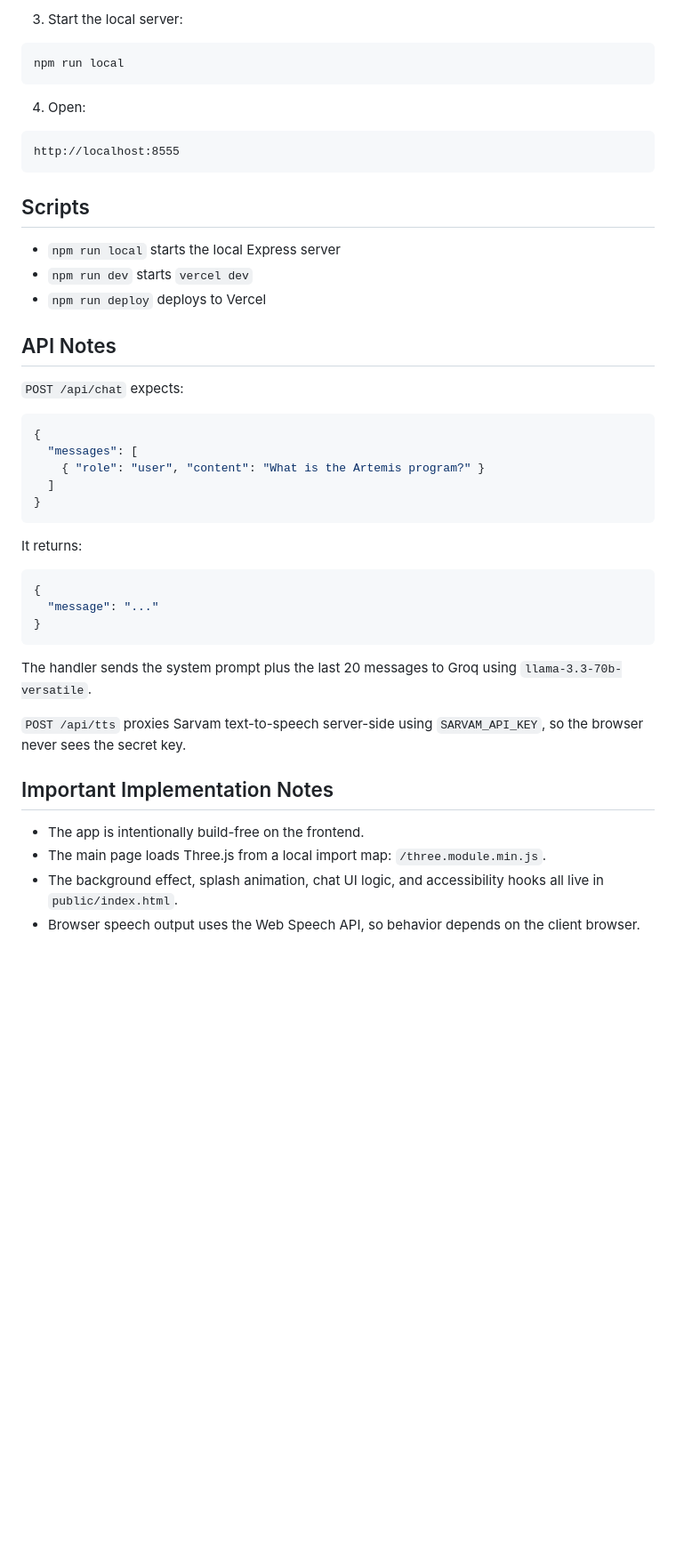
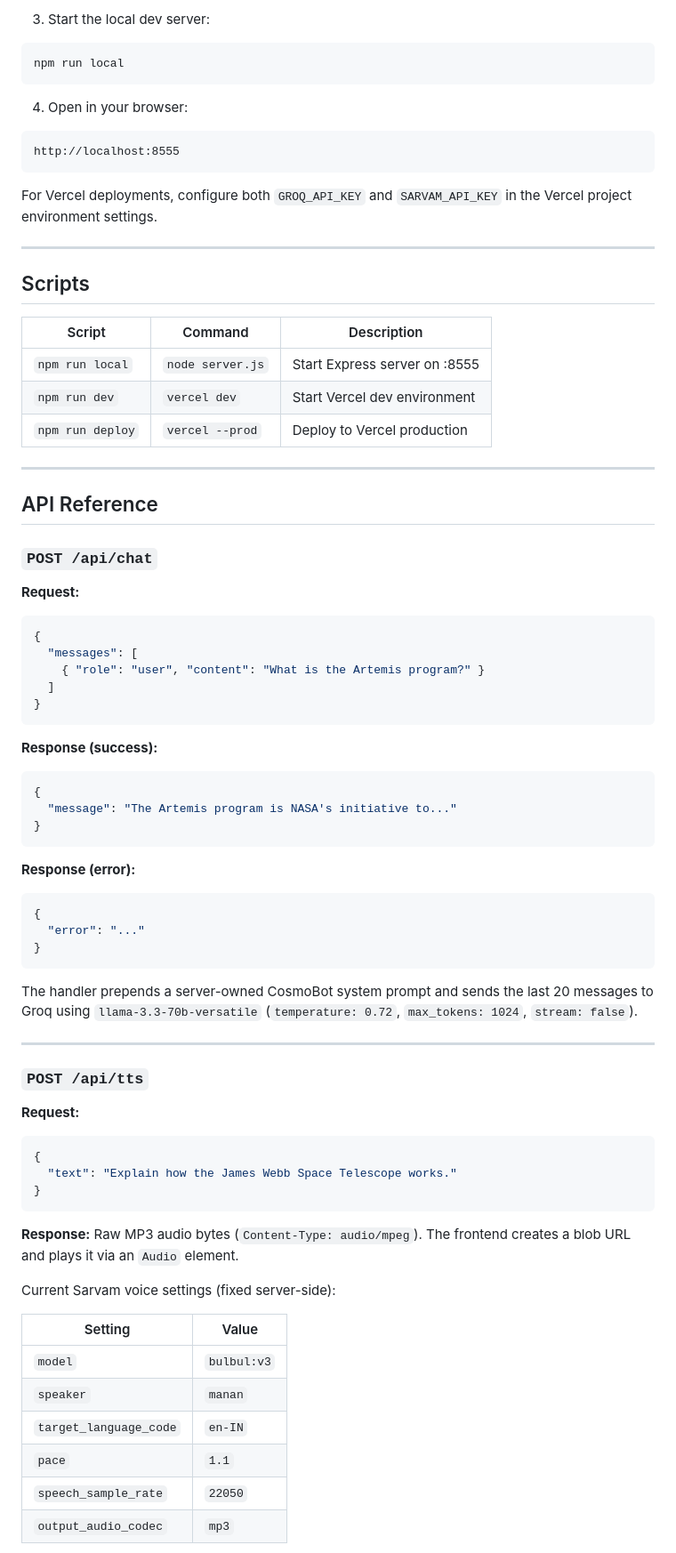
Before and after one commit to ppavankumar19/cosmobot, a Markdown page: README.md, the part around one of its changes. Shown at 89% size. Rendered like a GitHub page; blank space fills up the shorter version.

````diff
--- a/README.md
+++ b/README.md
@@ -70,27 +84,36 @@ SARVAM_API_KEY=your_key_here
 ```
 
-3. Start the local server:
+3. Start the local dev server:
 
 ```bash
 npm run local
 ```
 
-4. Open:
+4. Open in your browser:
 
 ```text
 http://localhost:8555
 ```
 
+For Vercel deployments, configure both `GROQ_API_KEY` and `SARVAM_API_KEY` in the Vercel project environment settings.
+
+---
+
 ## Scripts
 
-- `npm run local` starts the local Express server
-- `npm run dev` starts `vercel dev`
-- `npm run deploy` deploys to Vercel
+| Script | Command | Description |
+|--------|---------|-------------|
+| `npm run local` | `node server.js` | Start Express server on :8555 |
+| `npm run dev` | `vercel dev` | Start Vercel dev environment |
+| `npm run deploy` | `vercel --prod` | Deploy to Vercel production |
 
-## API Notes
+---
 
-`POST /api/chat` expects:
+## API Reference
 
+### `POST /api/chat`
+
+**Request:**
 ```json
 {
   "messages": [
@@ -99,21 +122,43 @@ http://localhost:8555
 }
 ```
 
-It returns:
-
+**Response (success):**
 ```json
 {
-  "message": "..."
+  "message": "The Artemis program is NASA's initiative to..."
 }
 ```
 
-The handler sends the system prompt plus the last 20 messages to Groq using `llama-3.3-70b-versatile`.
+**Response (error):**
+```json
+{
+  "error": "..."
+}
+```
 
-`POST /api/tts` proxies Sarvam text-to-speech server-side using `SARVAM_API_KEY`, so the browser never sees the secret key.
+The handler prepends a server-owned CosmoBot system prompt and sends the last 20 messages to Groq using `llama-3.3-70b-versatile` (`temperature: 0.72`, `max_tokens: 1024`, `stream: false`).
 
-## Important Implementation Notes
+---
 
-- The app is intentionally build-free on the frontend.
-- The main page loads Three.js from a local import map: `/three.module.min.js`.
-- The background effect, splash animation, chat UI logic, and accessibility hooks all live in `public/index.html`.
-- Browser speech output uses the Web Speech API, so behavior depends on the client browser.
+### `POST /api/tts`
+
+**Request:**
+```json
+{
+  "text": "Explain how the James Webb Space Telescope works."
+}
+```
+
+**Response:** Raw MP3 audio bytes (`Content-Type: audio/mpeg`). The frontend creates a blob URL and plays it via an `Audio` element.
+
+Current Sarvam voice settings (fixed server-side):
+
+| Setting | Value |
+|---------|-------|
+| `model` | `bulbul:v3` |
+| `speaker` | `manan` |
+| `target_language_code` | `en-IN` |
+| `pace` | `1.1` |
+| `speech_sample_rate` | `22050` |
+| `output_audio_codec` | `mp3` |
+
````
Also changed, not shown: other parts of README.md (+60 -35 lines).
